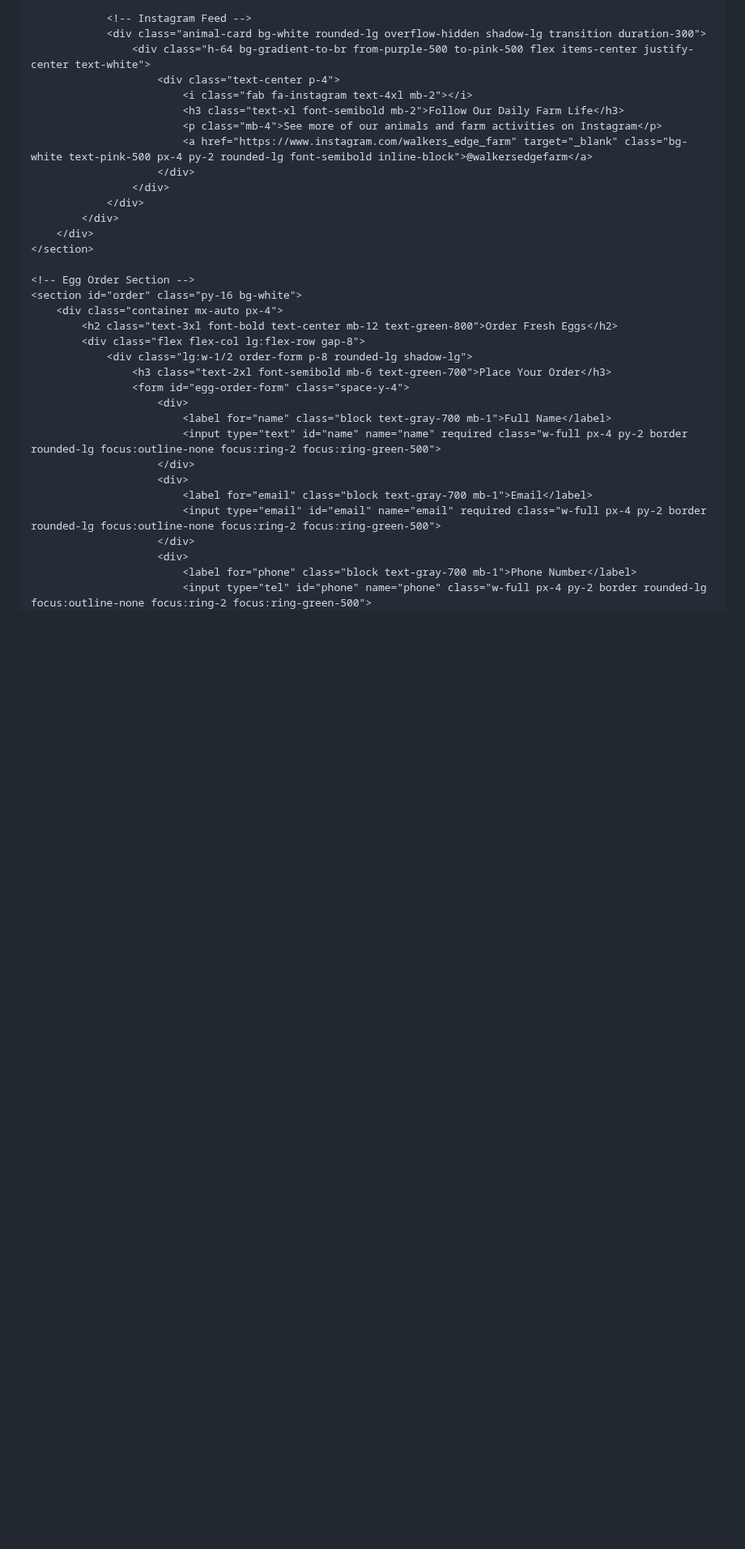
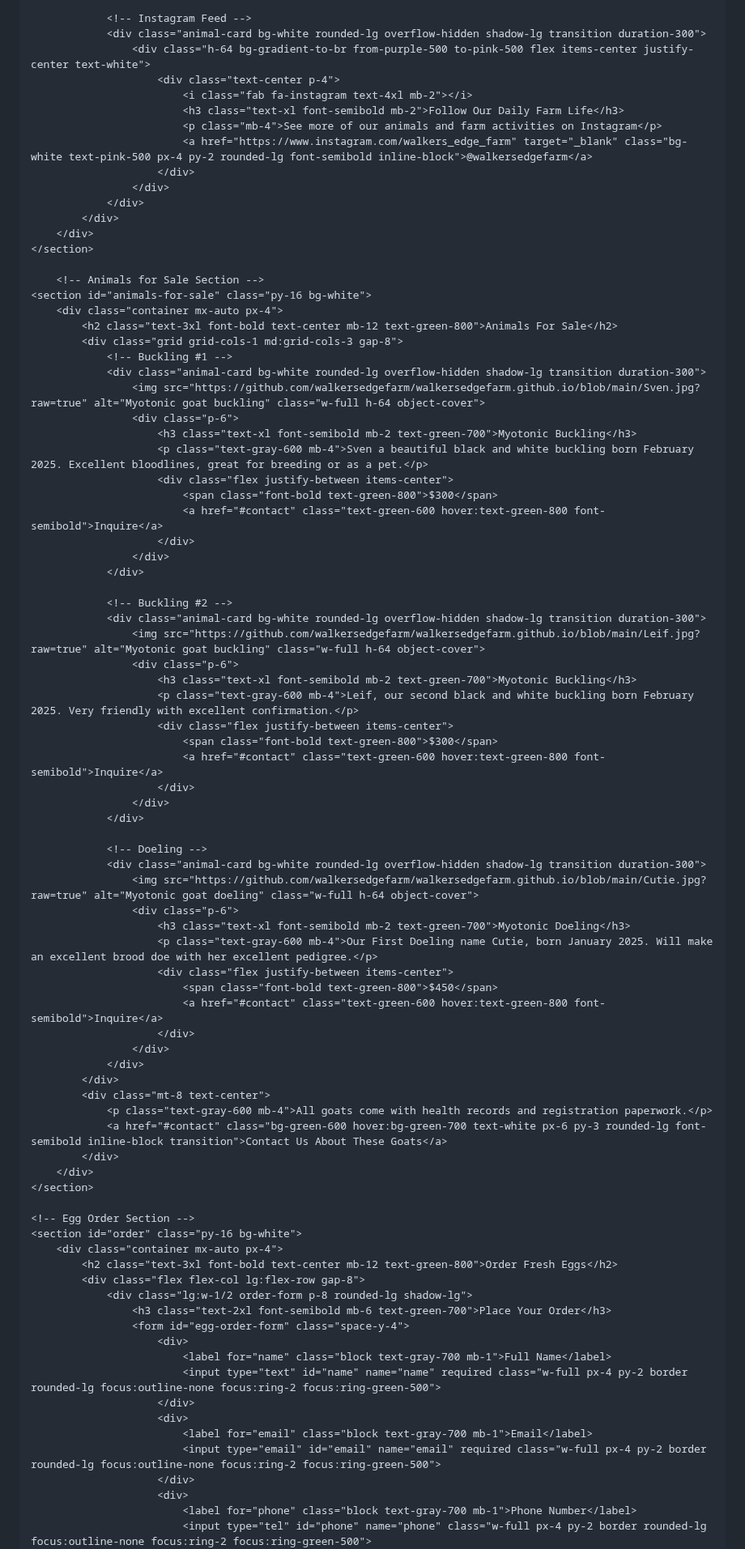
Before and after one commit to walkersedgefarm/walkersedgefarm.github.io, a Markdown page: README.md, the part around one of its changes. Shown at 81% size. Drawn GitHub-style; blank space fills up the shorter version.

```diff
--- a/README.md
+++ b/README.md
@@ -252,6 +253,57 @@
         </div>
     </section>
 
+        <!-- Animals for Sale Section -->
+    <section id="animals-for-sale" class="py-16 bg-white">
+        <div class="container mx-auto px-4">
+            <h2 class="text-3xl font-bold text-center mb-12 text-green-800">Animals For Sale</h2>
+            <div class="grid grid-cols-1 md:grid-cols-3 gap-8">
+                <!-- Buckling #1 -->
+                <div class="animal-card bg-white rounded-lg overflow-hidden shadow-lg transition duration-300">
+                    <img src="https://github.com/walkersedgefarm/walkersedgefarm.github.io/blob/main/Sven.jpg?raw=true" alt="Myotonic goat buckling" class="w-full h-64 object-cover">
+                    <div class="p-6">
+                        <h3 class="text-xl font-semibold mb-2 text-green-700">Myotonic Buckling</h3>
+                        <p class="text-gray-600 mb-4">Sven a beautiful black and white buckling born February 2025. Excellent bloodlines, great for breeding or as a pet.</p>
+                        <div class="flex justify-between items-center">
+                            <span class="font-bold text-green-800">$300</span>
+                            <a href="#contact" class="text-green-600 hover:text-green-800 font-semibold">Inquire</a>
+                        </div>
+                    </div>
+                </div>
+
+                <!-- Buckling #2 -->
+                <div class="animal-card bg-white rounded-lg overflow-hidden shadow-lg transition duration-300">
+                    <img src="https://github.com/walkersedgefarm/walkersedgefarm.github.io/blob/main/Leif.jpg?raw=true" alt="Myotonic goat buckling" class="w-full h-64 object-cover">
+                    <div class="p-6">
+                        <h3 class="text-xl font-semibold mb-2 text-green-700">Myotonic Buckling</h3>
+                        <p class="text-gray-600 mb-4">Leif, our second black and white buckling born February 2025. Very friendly with excellent confirmation.</p>
+                        <div class="flex justify-between items-center">
+                            <span class="font-bold text-green-800">$300</span>
+                            <a href="#contact" class="text-green-600 hover:text-green-800 font-semibold">Inquire</a>
+                        </div>
+                    </div>
+                </div>
+
+                <!-- Doeling -->
+                <div class="animal-card bg-white rounded-lg overflow-hidden shadow-lg transition duration-300">
+                    <img src="https://github.com/walkersedgefarm/walkersedgefarm.github.io/blob/main/Cutie.jpg?raw=true" alt="Myotonic goat doeling" class="w-full h-64 object-cover">
+                    <div class="p-6">
+                        <h3 class="text-xl font-semibold mb-2 text-green-700">Myotonic Doeling</h3>
+                        <p class="text-gray-600 mb-4">Our First Doeling name Cutie, born January 2025. Will make an excellent brood doe with her excellent pedigree.</p>
+                        <div class="flex justify-between items-center">
+                            <span class="font-bold text-green-800">$450</span>
+                            <a href="#contact" class="text-green-600 hover:text-green-800 font-semibold">Inquire</a>
+                        </div>
+                    </div>
+                </div>
+            </div>
+            <div class="mt-8 text-center">
+                <p class="text-gray-600 mb-4">All goats come with health records and registration paperwork.</p>
+                <a href="#contact" class="bg-green-600 hover:bg-green-700 text-white px-6 py-3 rounded-lg font-semibold inline-block transition">Contact Us About These Goats</a>
+            </div>
+        </div>
+    </section>
+
     <!-- Egg Order Section -->
     <section id="order" class="py-16 bg-white">
         <div class="container mx-auto px-4">
```
Also changed, not shown: other parts of README.md (+49 -6 lines).
